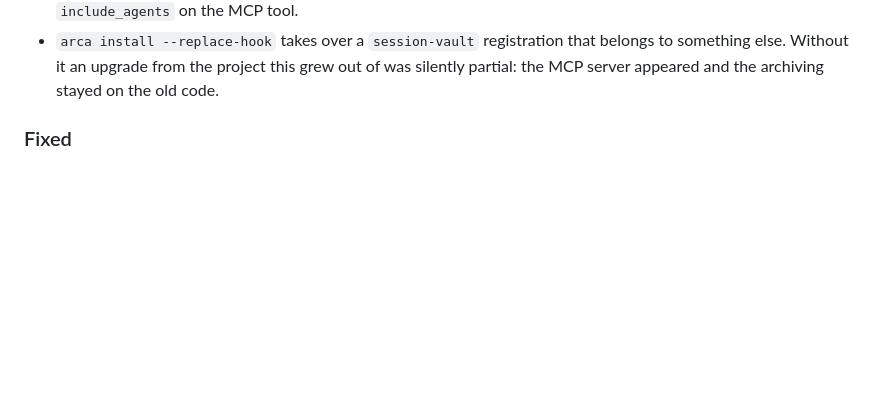
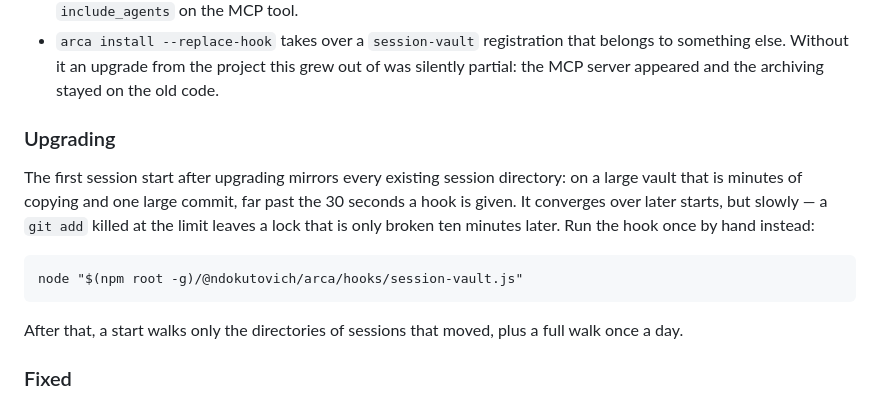
Before and after one commit to ndokutovich/arca, a Markdown page: CHANGELOG.md, the part around the change. Rendered like a GitHub page; blank space fills up the shorter version.

Commit message:
docs: tell upgraders to run the first mirror by hand
A hook has 30 seconds; the first mirror of a large vault takes minutes and
ends in one large commit. Left to the hook it converges, slowly, through
git adds killed at the limit and locks broken ten minutes later.

```diff
--- a/CHANGELOG.md
+++ b/CHANGELOG.md
@@ -26,6 +26,18 @@ because a review found something that had already shipped.
   that belongs to something else. Without it an upgrade from the project
   this grew out of was silently partial: the MCP server appeared and the
   archiving stayed on the old code.
+
+### Upgrading
+The first session start after upgrading mirrors every existing session
+directory: on a large vault that is minutes of copying and one large commit,
+far past the 30 seconds a hook is given. It converges over later starts, but
+slowly — a `git add` killed at the limit leaves a lock that is only broken
+ten minutes later. Run the hook once by hand instead:
+
+    node "$(npm root -g)/@ndokutovich/arca/hooks/session-vault.js"
+
+After that, a start walks only the directories of sessions that moved, plus a
+full walk once a day.
 
 ### Fixed
 - Each machine keeps its own config snapshot, under `config/<machine-id>/`.
```
